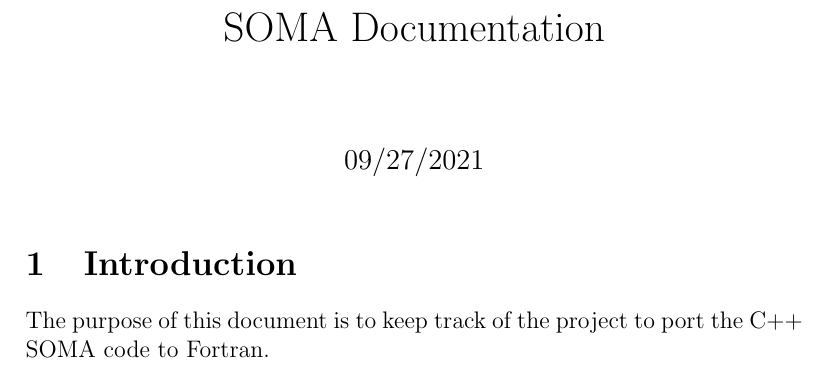
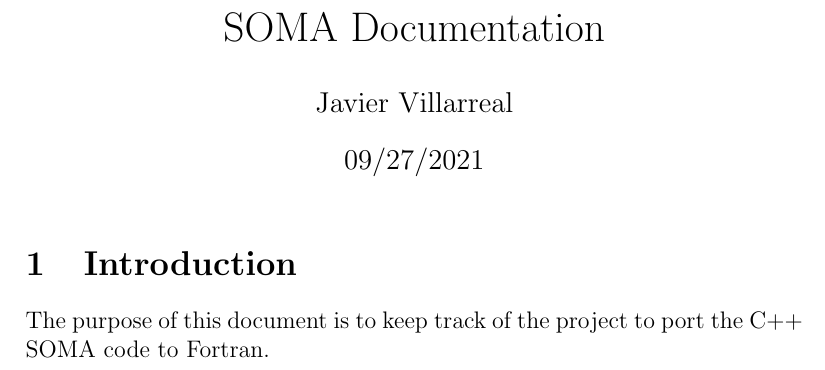
Before and after one commit to javierv09/SOMA, a LaTeX document (doc/doc_notes.tex): part of the page, cut so that both start at the same text. Compiled offline with pdfLaTeX.

Commit message:
minor change to documentation

```diff
--- a/doc/doc_notes.tex
+++ b/doc/doc_notes.tex
@@ -1,6 +1,7 @@
 \documentclass[12pt]{article}
 \begin{document}
     \title{SOMA Documentation}
+    \author{Javier Villarreal}
     \date{09/27/2021}
     \maketitle
 
```
Also changed, not shown: README.md, doc/doc_notes.pdf.
